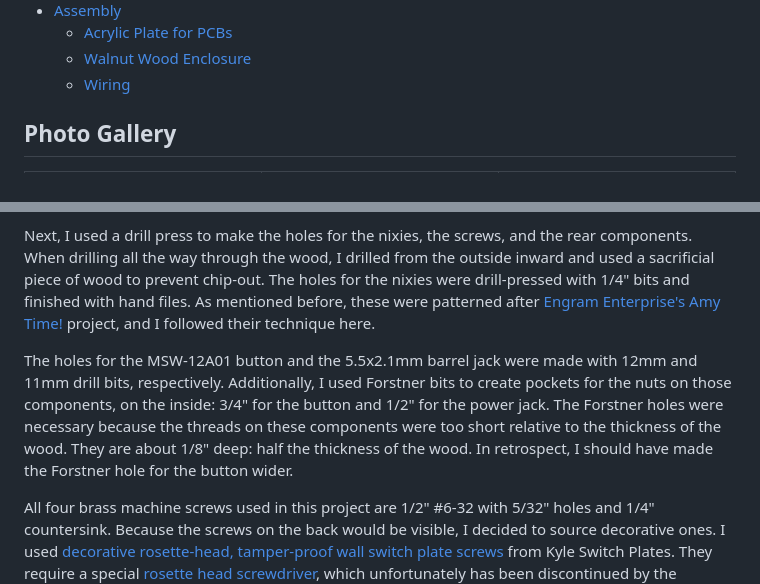
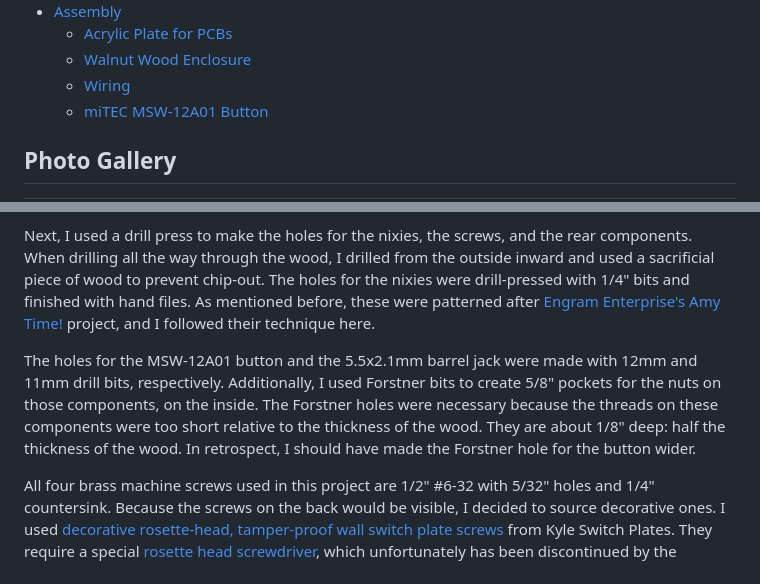
Before and after one commit to IllyaMoskvin/nixie-counter, a Markdown page: README.md, 2 parts joined by grey strips. Rendered like a GitHub page.

Commit message:
Add "miTEC MSW-12A01 Button" section
Fix earlier reference to 3/4" Forstner hole

```diff
--- a/README.md
+++ b/README.md
@@ -32,6 +32,7 @@ This repository contains a write-up of the project, along with designs for the e
    * [Acrylic Plate for PCBs](#acrylic-plate-for-pcbs)
    * [Walnut Wood Enclosure](#walnut-wood-enclosure)
    * [Wiring](#wiring)
+   * [miTEC MSW-12A01 Button](#mitec-msw-12a01-button)
 
 
 
@@ -255,7 +256,7 @@ The enclosure is made from 1/4" walnut board from Rockler Woodworking and Hardwa
 
 Next, I used a drill press to make the holes for the nixies, the screws, and the rear components. When drilling all the way through the wood, I drilled from the outside inward and used a sacrificial piece of wood to prevent chip-out. The holes for the nixies were drill-pressed with 1/4" bits and finished with hand files. As mentioned before, these were patterned after [Engram Enterprise's Amy Time!](http://reboots.g-cipher.net/time/) project, and I followed their technique here.
 
-The holes for the MSW-12A01 button and the 5.5x2.1mm barrel jack were made with 12mm and 11mm drill bits, respectively. Additionally, I used Forstner bits to create pockets for the nuts on those components, on the inside: 3/4" for the button and 1/2" for the power jack. The Forstner holes were necessary because the threads on these components were too short relative to the thickness of the wood. They are about 1/8" deep: half the thickness of the wood. In retrospect, I should have made the Forstner hole for the button wider.
+The holes for the MSW-12A01 button and the 5.5x2.1mm barrel jack were made with 12mm and 11mm drill bits, respectively. Additionally, I used Forstner bits to create 5/8" pockets for the nuts on those components, on the inside. The Forstner holes were necessary because the threads on these components were too short relative to the thickness of the wood. They are about 1/8" deep: half the thickness of the wood. In retrospect, I should have made the Forstner hole for the button wider.
 
 All four brass machine screws used in this project are 1/2" #6-32 with 5/32" holes and 1/4" countersink. Because the screws on the back would be visible, I decided to source decorative ones. I used [decorative rosette-head, tamper-proof wall switch plate screws](https://www.kyleswitchplates.com/decorative-rosette-head-wall-switch-plate-screws-tamper-proof/) from Kyle Switch Plates. They require a special [rosette head screwdriver](https://www.kyleswitchplates.com/rosette-head-screwdriver-for-tamper-proof-light-switch-covers/), which unfortunately has been discontinued by the manufacturer. I have almost 100 of these screws left, so I intend to use them for many of my future projects.
 
```
Also changed, not shown: other parts of README.md (+23 -0 lines), images/button.jpg (added).
